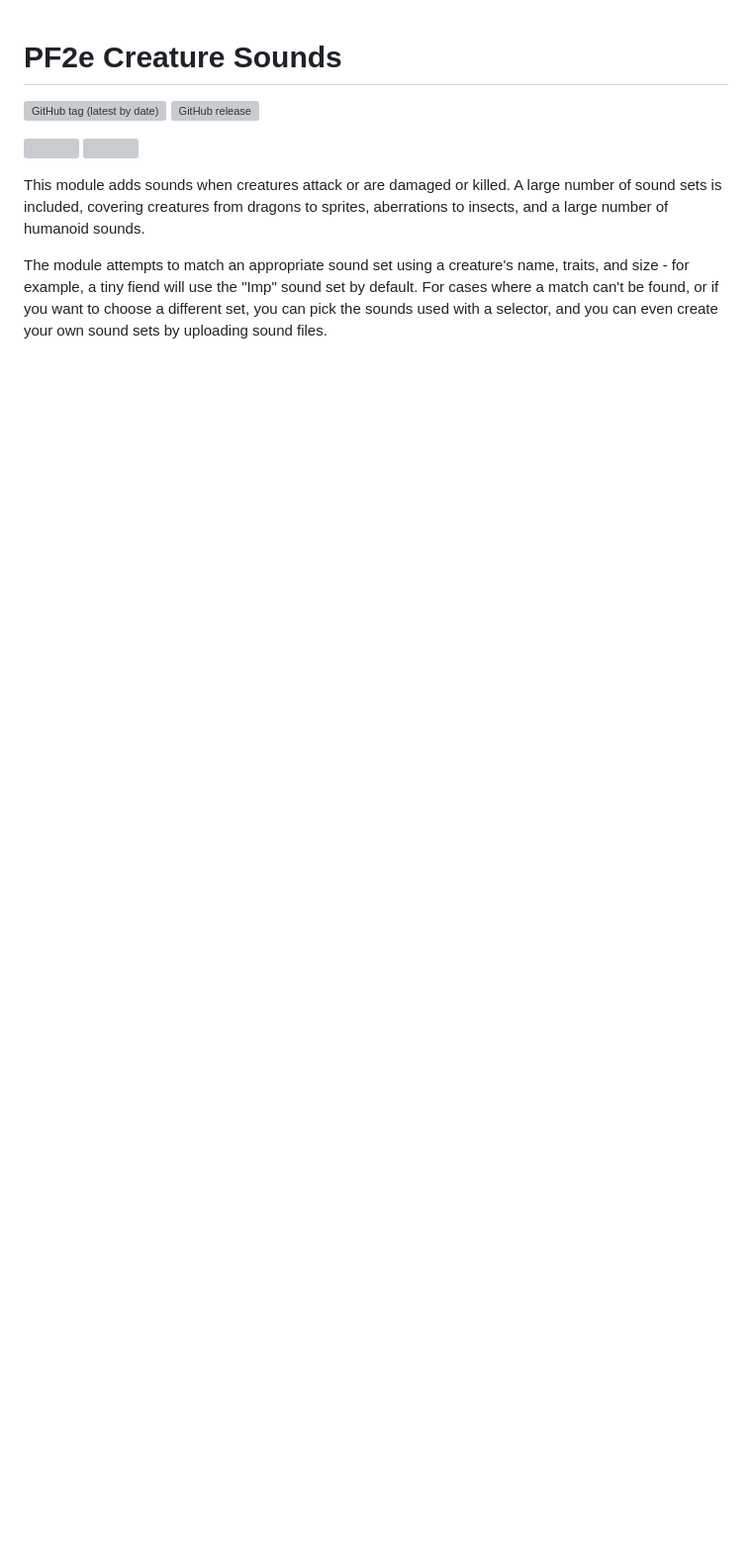
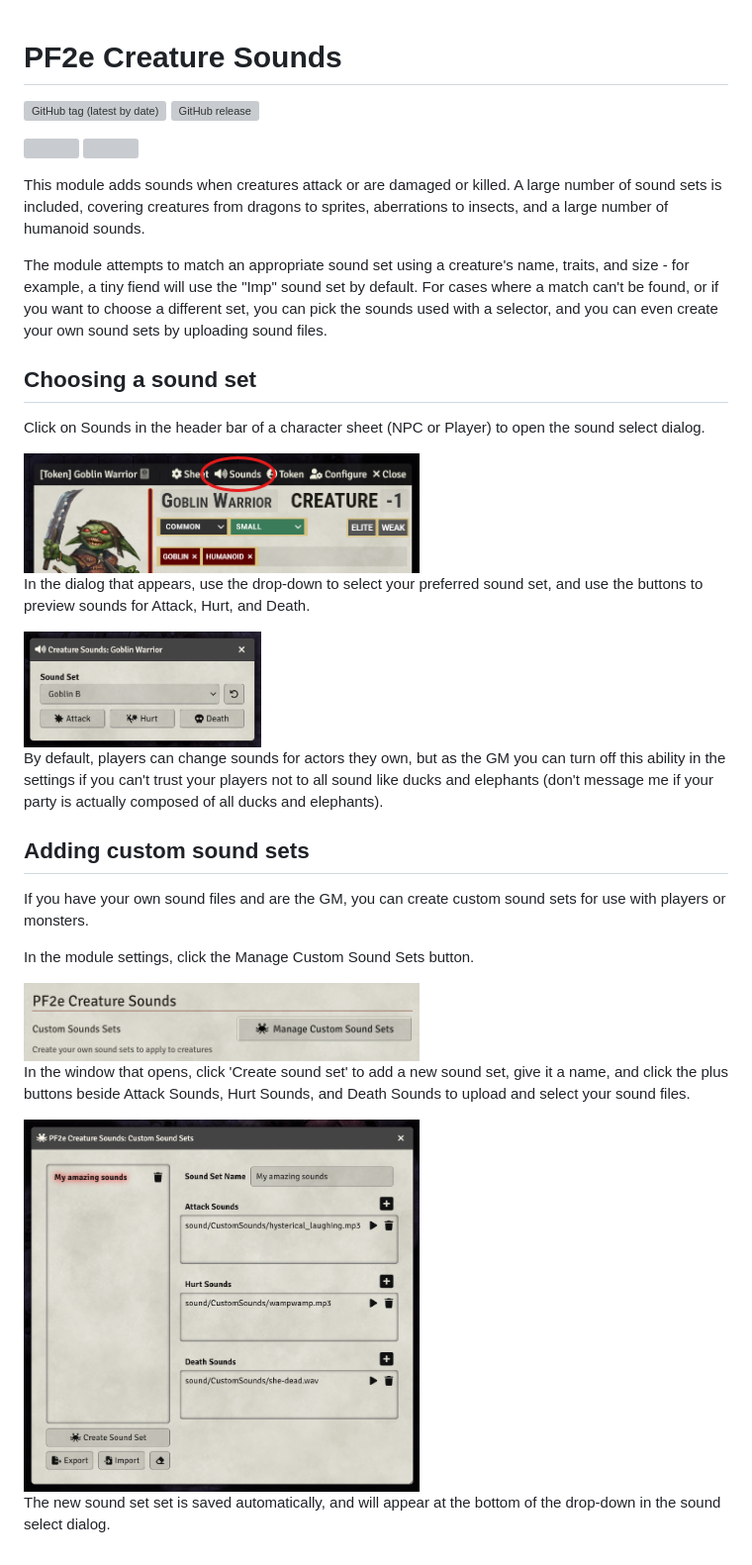
Before and after one commit to olilan1/pf2e-creature-sounds, a Markdown page: README.md, the part around the change. Shown: that part at 99% size. Drawn GitHub-style; pictures changed too: documentation/manage-sound-sets-button.png (added), documentation/manage-sound-sets.png (added), documentation/sound-select-dialog.png (added); blank space fills up the shorter version; grey boxes are pictures that could not be loaded.

Commit message:
Update module readme

```diff
--- a/README.md
+++ b/README.md
@@ -12,3 +12,37 @@ covering creatures from dragons to sprites, aberrations to insects, and a large
 The module attempts to match an appropriate sound set using a creature's name, traits, and size - for example, a tiny
 fiend will use the "Imp" sound set by default. For cases where a match can't be found, or if you want to choose a different
 set, you can pick the sounds used with a selector, and you can even create your own sound sets by uploading sound files.
+
+## Choosing a sound set
+
+Click on Sounds in the header bar of a character sheet (NPC or Player) to open the sound select
+dialog.
+
+<img src="documentation/sounds-ringed.png" width="400">
+
+In the dialog that appears, use the drop-down to select your preferred sound set, and use the
+buttons to preview sounds for Attack, Hurt, and Death.
+
+<img src="documentation/sound-select-dialog.png" width="240">
+
+By default, players can change sounds for actors they own, but as the GM you can turn off this
+ability in the settings if you can't trust your players not to all sound like ducks and elephants
+(don't message me if your party is actually composed of all ducks and elephants).
+
+## Adding custom sound sets
+
+If you have your own sound files and are the GM, you can create custom sound sets for use with
+players or monsters.
+
+In the module settings, click the Manage Custom Sound Sets button.
+
+<img src="documentation/manage-sound-sets-button.png" width="400">
+
+In the window that opens, click 'Create sound set' to add a new sound set, give it a name, and
+click the plus buttons beside Attack Sounds, Hurt Sounds, and Death Sounds to upload and select your
+sound files.
+
+<img src="documentation/manage-sound-sets.png" width="400">
+
+The new sound set set is saved automatically, and will appear at the bottom of the drop-down in
+the sound select dialog.
```
